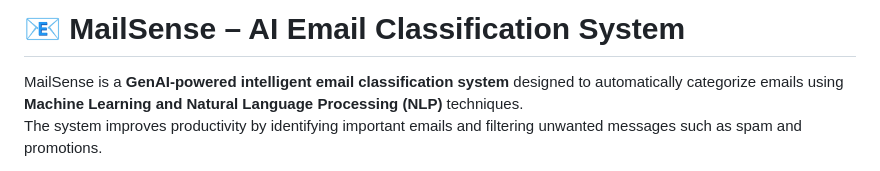
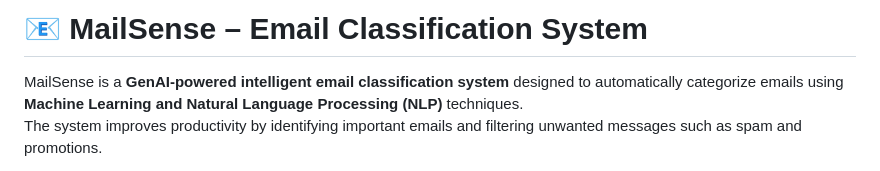
Before and after one commit to pranavkrishna18/-MailSense-Email-Classification-System, a Markdown page: README.md, the part around the change. GitHub-like rendering.

Commit message:
Update project title in README.md

```diff
--- a/README.md
+++ b/README.md
@@ -1,5 +1,5 @@
 
-# 📧 MailSense – AI Email Classification System
+# 📧 MailSense – Email Classification System
 
 MailSense is a **GenAI-powered intelligent email classification system** designed to automatically categorize emails using **Machine Learning and Natural Language Processing (NLP)** techniques.
 The system improves productivity by identifying important emails and filtering unwanted messages such as spam and promotions.
```
